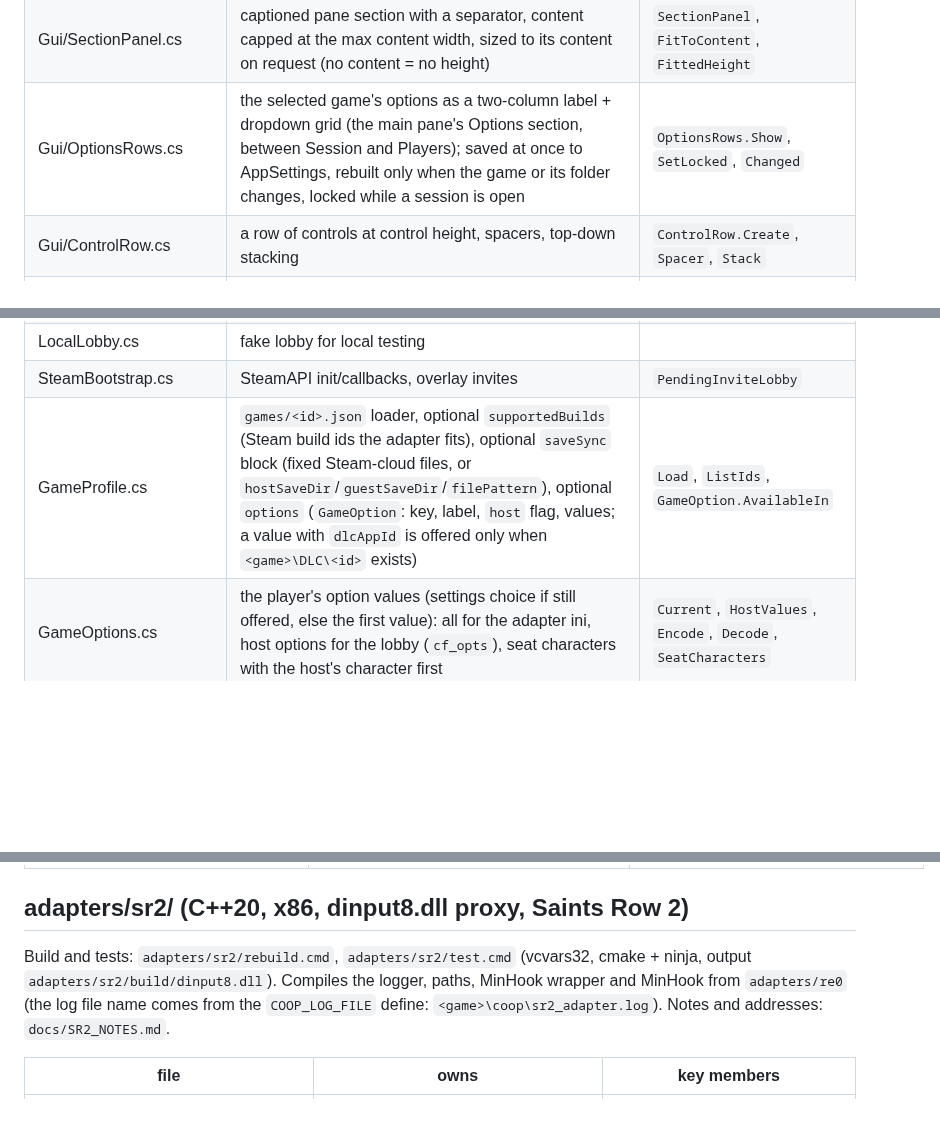
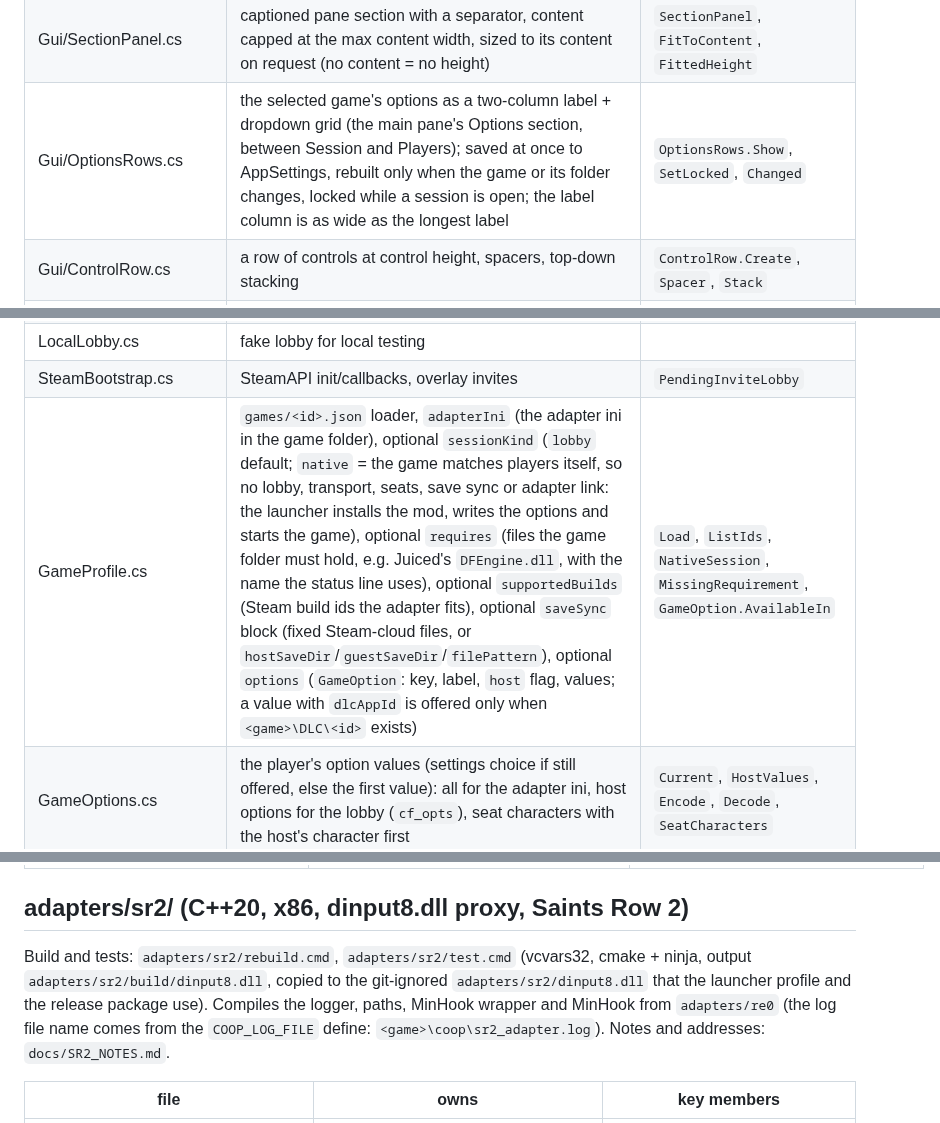
Before and after one commit to Precyse/RE0Together, a Markdown page: CODEMAP.md, 3 parts joined by grey strips. Rendered like a GitHub page; blank space fills up the shorter version.

```diff
--- a/CODEMAP.md
+++ b/CODEMAP.md
@@ -38,7 +38,7 @@ Spec: `docs/CONTRACT.md`. Tools: `tools/save_sync_test.py` (two local launchers,
 | Gui/FlatSelect.cs | flat dropdown list in the tool's greys (owner-drawn ComboBox; border and large arrow painted over the closed box) | `FlatSelect` |
 | Gui/FlatToggle.cs | flat squared on/off switch with a label | `FlatToggle.Checked`, `Flipped` |
 | Gui/SectionPanel.cs | captioned pane section with a separator, content capped at the max content width, sized to its content on request (no content = no height) | `SectionPanel`, `FitToContent`, `FittedHeight` |
-| Gui/OptionsRows.cs | the selected game's options as a two-column label + dropdown grid (the main pane's Options section, between Session and Players); saved at once to AppSettings, rebuilt only when the game or its folder changes, locked while a session is open | `OptionsRows.Show`, `SetLocked`, `Changed` |
+| Gui/OptionsRows.cs | the selected game's options as a two-column label + dropdown grid (the main pane's Options section, between Session and Players); saved at once to AppSettings, rebuilt only when the game or its folder changes, locked while a session is open; the label column is as wide as the longest label | `OptionsRows.Show`, `SetLocked`, `Changed` |
 | Gui/ControlRow.cs | a row of controls at control height, spacers, top-down stacking | `ControlRow.Create`, `Spacer`, `Stack` |
 | Gui/SettingsView.cs | the settings pane (scrolls): Launcher section (check for updates at start, logs folder, report zip), then one section per game (folder path, Browse / Reset, Uninstall); saved on change | `SettingsView`, `ShowMods`, `GameFolderChanged`, `UninstallRequested` |
 | Gui/WindowMemory.cs | restores and saves the window rectangle and maximized state | `Restore`, `Save` |
@@ -58,7 +58,7 @@ Spec: `docs/CONTRACT.md`. Tools: `tools/save_sync_test.py` (two local launchers,
 | SteamLobby.cs | Steam lobby create/join, cf_* data; a request Steam rejects or never answers (30 s) becomes `Failure` | `Create`, `Join`, `Pump` |
 | LocalLobby.cs | fake lobby for local testing | |
 | SteamBootstrap.cs | SteamAPI init/callbacks, overlay invites | `PendingInviteLobby` |
-| GameProfile.cs | `games/<id>.json` loader, optional `supportedBuilds` (Steam build ids the adapter fits), optional `saveSync` block (fixed Steam-cloud files, or `hostSaveDir`/`guestSaveDir`/`filePattern`), optional `options` (`GameOption`: key, label, `host` flag, values; a value with `dlcAppId` is offered only when `<game>\DLC\<id>` exists) | `Load`, `ListIds`, `GameOption.AvailableIn` |
+| GameProfile.cs | `games/<id>.json` loader, `adapterIni` (the adapter ini in the game folder), optional `sessionKind` (`lobby` default; `native` = the game matches players itself, so no lobby, transport, seats, save sync or adapter link: the launcher installs the mod, writes the options and starts the game), optional `requires` (files the game folder must hold, e.g. Juiced's `DFEngine.dll`, with the name the status line uses), optional `supportedBuilds` (Steam build ids the adapter fits), optional `saveSync` block (fixed Steam-cloud files, or `hostSaveDir`/`guestSaveDir`/`filePattern`), optional `options` (`GameOption`: key, label, `host` flag, values; a value with `dlcAppId` is offered only when `<game>\DLC\<id>` exists) | `Load`, `ListIds`, `NativeSession`, `MissingRequirement`, `GameOption.AvailableIn` |
 | GameOptions.cs | the player's option values (settings choice if still offered, else the first value): all for the adapter ini, host options for the lobby (`cf_opts`), seat characters with the host's character first | `Current`, `HostValues`, `Encode`, `Decode`, `SeatCharacters` |
 | SaveSyncCoordinator.cs | save sync per session: host sender or guest receiver, launch gate, 60 s timeout; host re-sends the save to every peer on SAVE_CHANGED, and (profiles with `filePattern`) sends every save its game writes later, found by SaveWatcher; guest moves staged saves into the session folder while the game exe is not running | `Create`, `Ready`, `TimedOut`, `EnableAdapter`, `Pump` |
 | LogForwarder.cs | guest diagnostics to the host: new adapter-log bytes every 2 s (LOG_APPEND 0x0050) and any crash-*.dmp written during the session (CRASH_DUMP 0x0051, 32 KiB chunks, retried while still being written); host writes `peer_<steamid>.log` and `peer_<steamid>_<dump>` beside its adapter log | `Create`, `Pump` |
@@ -383,7 +383,7 @@ Build (from a VsDevCmd `-arch=amd64` shell): `cmake -S . -B build -G Ninja -DCMA
 
 ## adapters/sr2/ (C++20, x86, dinput8.dll proxy, Saints Row 2)
 
-Build and tests: `adapters/sr2/rebuild.cmd`, `adapters/sr2/test.cmd` (vcvars32, cmake + ninja, output `adapters/sr2/build/dinput8.dll`). Compiles the logger, paths, MinHook wrapper and MinHook from `adapters/re0` (the log file name comes from the `COOP_LOG_FILE` define: `<game>\coop\sr2_adapter.log`). Notes and addresses: `docs/SR2_NOTES.md`.
+Build and tests: `adapters/sr2/rebuild.cmd`, `adapters/sr2/test.cmd` (vcvars32, cmake + ninja, output `adapters/sr2/build/dinput8.dll`, copied to the git-ignored `adapters/sr2/dinput8.dll` that the launcher profile and the release package use). Compiles the logger, paths, MinHook wrapper and MinHook from `adapters/re0` (the log file name comes from the `COOP_LOG_FILE` define: `<game>\coop\sr2_adapter.log`). Notes and addresses: `docs/SR2_NOTES.md`.
 
 | file | owns | key members |
 |---|---|---|
```
Also changed, not shown: other parts of CODEMAP.md (+7 -7 lines), docs/CONTRACT.md (+6 -3 lines).
